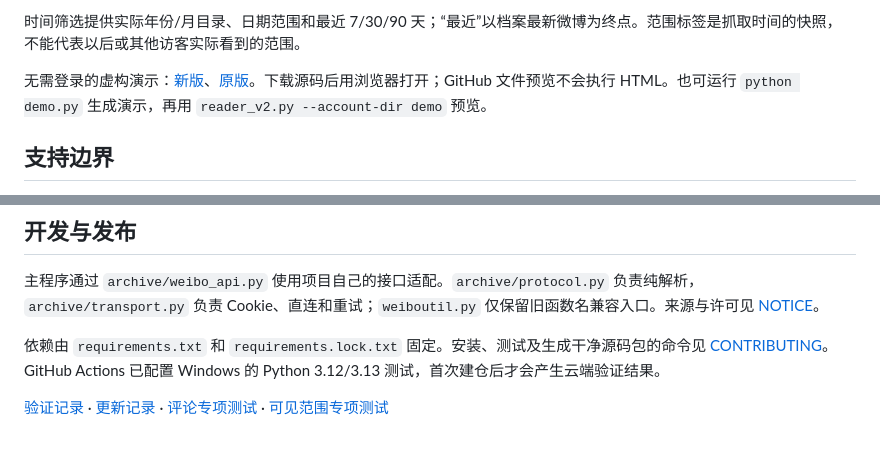
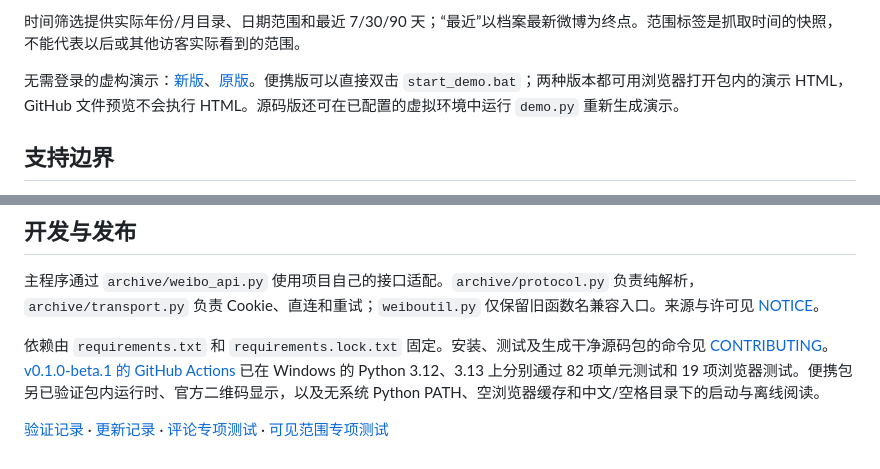
Before and after one commit to xtzhou25/weibo-archive, a Markdown page: README.md, 2 parts joined by grey strips. Drawn GitHub-style.

Commit message:
docs: recommend portable Windows download and clarify source setup

```diff
--- a/README.md
+++ b/README.md
@@ -66,7 +98,7 @@ HTML 内嵌档案数据，媒体通过同级 `media/` 读取；直接打开 HTML
 
 时间筛选提供实际年份/月目录、日期范围和最近 7/30/90 天；“最近”以档案最新微博为终点。范围标签是抓取时间的快照，不能代表以后或其他访客实际看到的范围。
 
-无需登录的虚构演示：[新版](demo/reader-v2.html)、[原版](demo/reader.html)。下载源码后用浏览器打开；GitHub 文件预览不会执行 HTML。也可运行 `python demo.py` 生成演示，再用 `reader_v2.py --account-dir demo` 预览。
+无需登录的虚构演示：[新版](demo/reader-v2.html)、[原版](demo/reader.html)。便携版可以直接双击 `start_demo.bat`；两种版本都可用浏览器打开包内的演示 HTML，GitHub 文件预览不会执行 HTML。源码版还可在已配置的虚拟环境中运行 `demo.py` 重新生成演示。
 
 ## 支持边界
 
@@ -90,6 +122,6 @@ HTML 内嵌档案数据，媒体通过同级 `media/` 读取；直接打开 HTML
 
 主程序通过 `archive/weibo_api.py` 使用项目自己的接口适配。`archive/protocol.py` 负责纯解析，`archive/transport.py` 负责 Cookie、直连和重试；`weiboutil.py` 仅保留旧函数名兼容入口。来源与许可见 [NOTICE](NOTICE.md)。
 
-依赖由 `requirements.txt` 和 `requirements.lock.txt` 固定。安装、测试及生成干净源码包的命令见 [CONTRIBUTING](CONTRIBUTING.md)。GitHub Actions 已配置 Windows 的 Python 3.12/3.13 测试，首次建仓后才会产生云端验证结果。
+依赖由 `requirements.txt` 和 `requirements.lock.txt` 固定。安装、测试及生成干净源码包的命令见 [CONTRIBUTING](CONTRIBUTING.md)。[v0.1.0-beta.1 的 GitHub Actions](https://github.com/xtzhou25/weibo-archive/actions/runs/40626302302) 已在 Windows 的 Python 3.12、3.13 上分别通过 82 项单元测试和 19 项浏览器测试。便携包另已验证包内运行时、官方二维码显示，以及无系统 Python PATH、空浏览器缓存和中文/空格目录下的启动与离线阅读。
 
 [验证记录](VERIFICATION.md) · [更新记录](CHANGELOG.md) · [评论专项测试](LIVE_COMMENT_TEST.md) · [可见范围专项测试](LIVE_VISIBILITY_TEST.md)
```
Also changed, not shown: other parts of README.md (+46 -14 lines).
